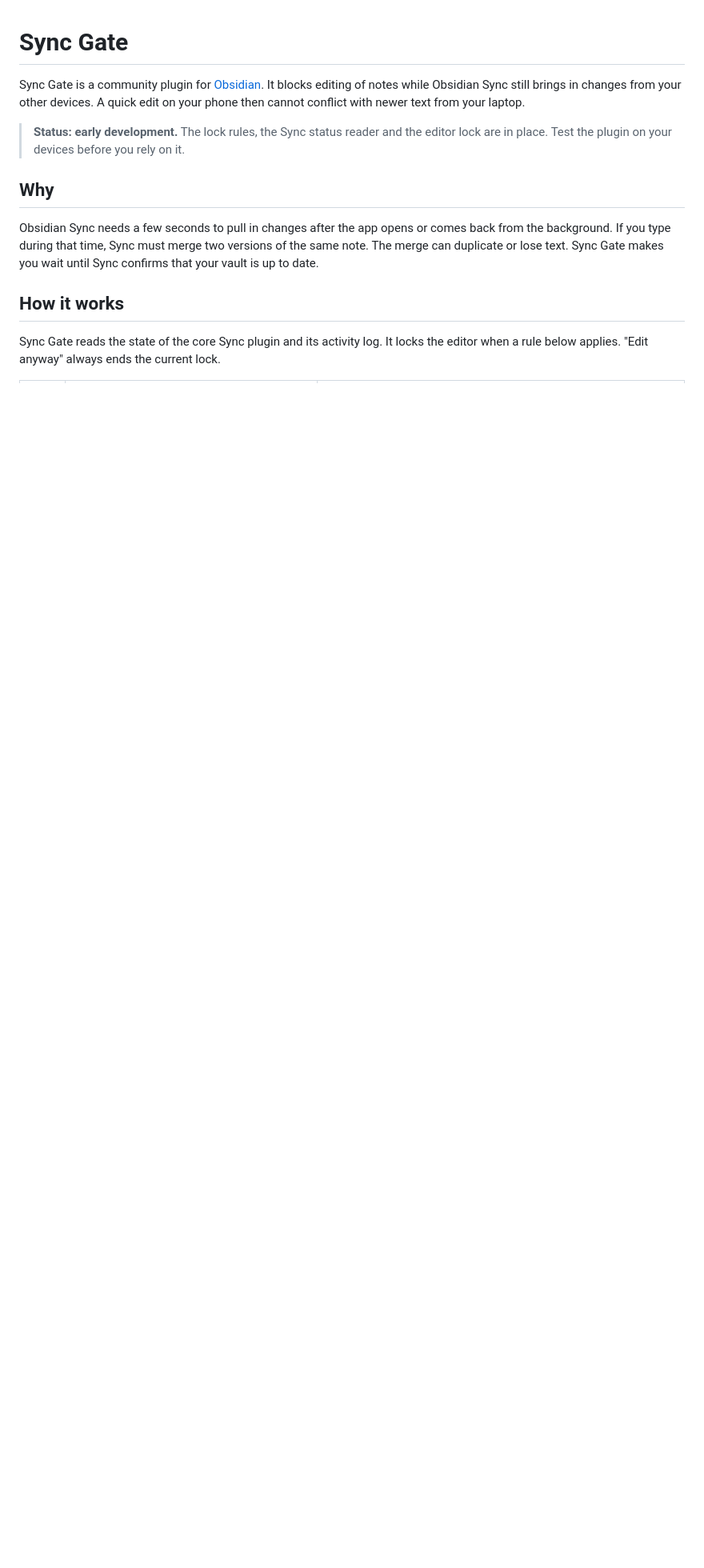
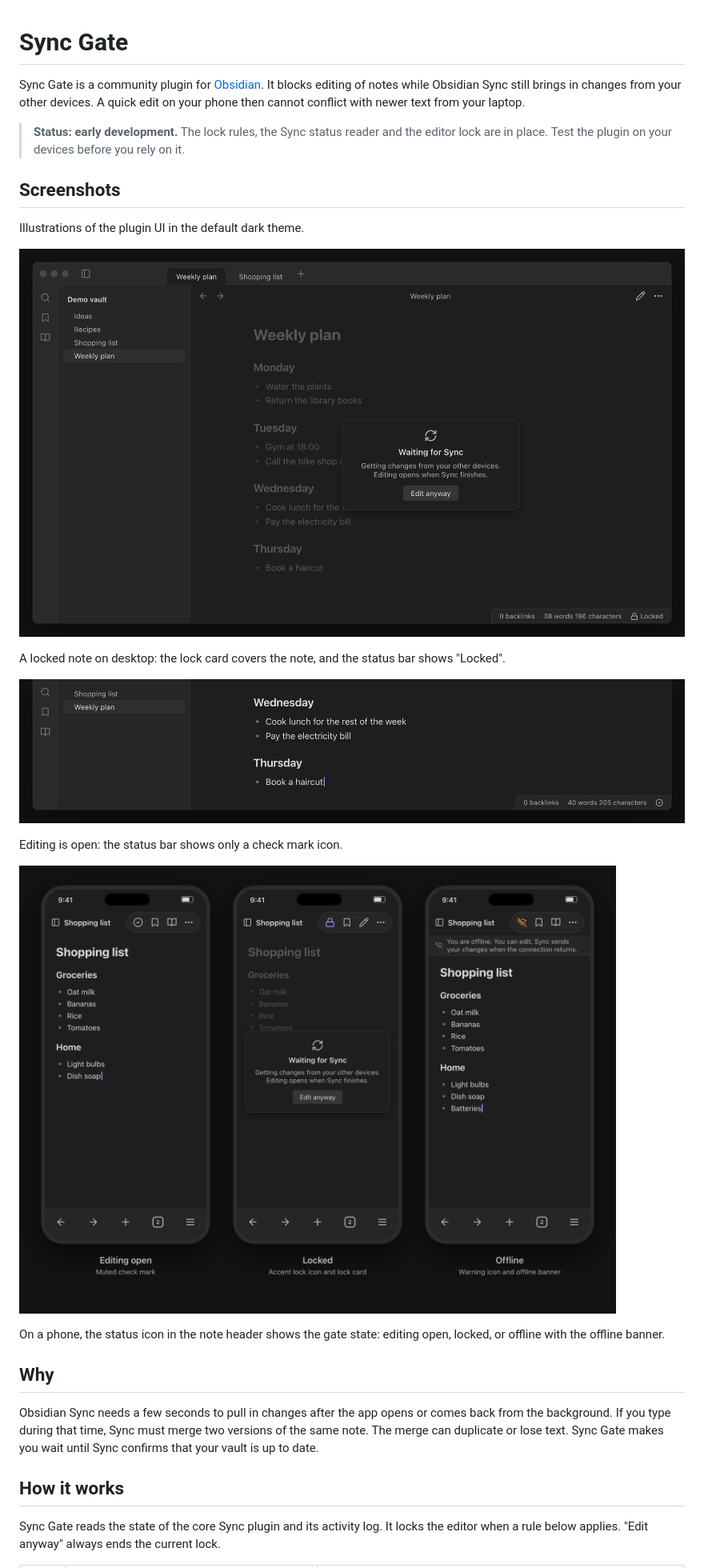
Before and after one commit to joboyx/obsidian-sync-gate, a Markdown page: README.md, the part around the change. Shown at 80% size. Drawn GitHub-style; pictures changed too: docs/images/desktop-locked.png (added), docs/images/desktop-open.png (added), docs/images/mobile-states.png (added); blank space fills up the shorter version.

Commit message:
docs(readme): add illustrations of the lock card and the state indicators

```diff
--- a/README.md
+++ b/README.md
@@ -3,6 +3,22 @@
 Sync Gate is a community plugin for [Obsidian](https://obsidian.md). It blocks editing of notes while Obsidian Sync still brings in changes from your other devices. A quick edit on your phone then cannot conflict with newer text from your laptop.
 
 > **Status: early development.** The lock rules, the Sync status reader and the editor lock are in place. Test the plugin on your devices before you rely on it.
+
+## Screenshots
+
+Illustrations of the plugin UI in the default dark theme.
+
+![A locked note on desktop. A card with the title "Waiting for Sync" and an "Edit anyway" button covers the note. The status bar shows a lock icon and "Locked".](docs/images/desktop-locked.png)
+
+A locked note on desktop: the lock card covers the note, and the status bar shows "Locked".
+
+![The bottom of a desktop window. The status bar shows the word count and a check mark icon.](docs/images/desktop-open.png)
+
+Editing is open: the status bar shows only a check mark icon.
+
+![Three phones. Left: a muted check mark icon in the note header. Middle: an accent lock icon in the header and the "Waiting for Sync" lock card. Right: an orange "no Wi-Fi" icon in the header and the offline banner at the top of the note.](docs/images/mobile-states.png)
+
+On a phone, the status icon in the note header shows the gate state: editing open, locked, or offline with the offline banner.
 
 ## Why
 
```
Also changed, not shown: docs/demo/README.md (added, +3 -0 lines), 4 other files.
